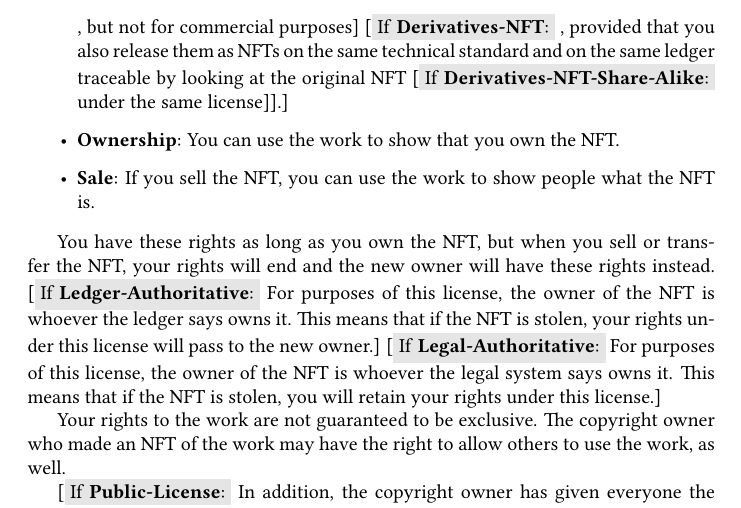
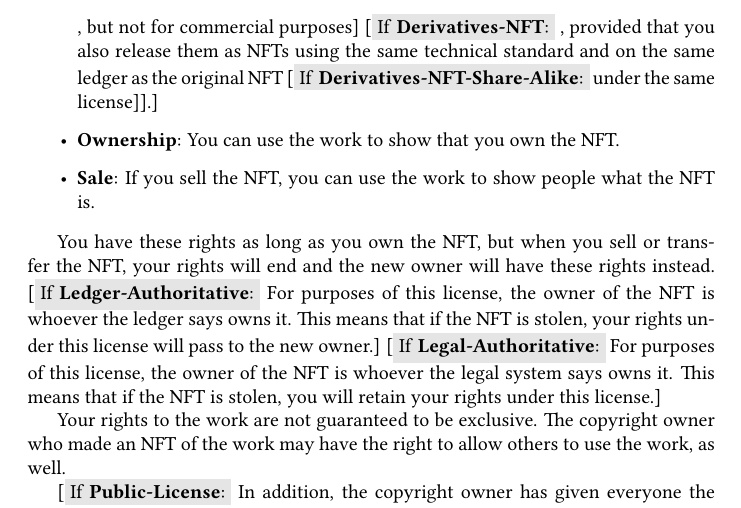
Before and after one commit to grimmelm/nft, a LaTeX document (license/ic3license.tex): part of page 11 of 16, cut so that both start at the same text. Compiled offline with pdfLaTeX.

Commit message:
Tweak derivative tracking language

```diff
--- a/license/ic3license.tex
+++ b/license/ic3license.tex
@@ -210,7 +210,7 @@ This license gives you the following rights to use a creative work associated wi
 
 \begin{itemize}
 \item \textbf{Use and Share}: You can make copies of the work, use them personally, and share them with others \iflicenseoption{\noncommercial}{, but not for commercial purposes}.
-\item \ifnotlicenseoption{\noderivative}{\textbf{Derivatives}: you can make new works that include and build on the work, use them, and share them with others \iflicenseoption{\noncommercial}{, but not for commercial purposes} \iflicenseoption{\derivativetracking}{, provided that you also release them as NFTs on the same technical standard and on the same ledger traceable by looking at the original NFT \iflicenseoption{\sharealike}{under the same license}}.}
+\item \ifnotlicenseoption{\noderivative}{\textbf{Derivatives}: you can make new works that include and build on the work, use them, and share them with others \iflicenseoption{\noncommercial}{, but not for commercial purposes} \iflicenseoption{\derivativetracking}{, provided that you also release them as NFTs using the same technical standard and on the same ledger as the original NFT \iflicenseoption{\sharealike}{under the same license}}.}
 \item \textbf{Ownership}: You can use the work to show that you own the NFT.
 \item \textbf{Sale}: If you sell the NFT, you can use the work to show people what the NFT is.
 \end{itemize}
```
